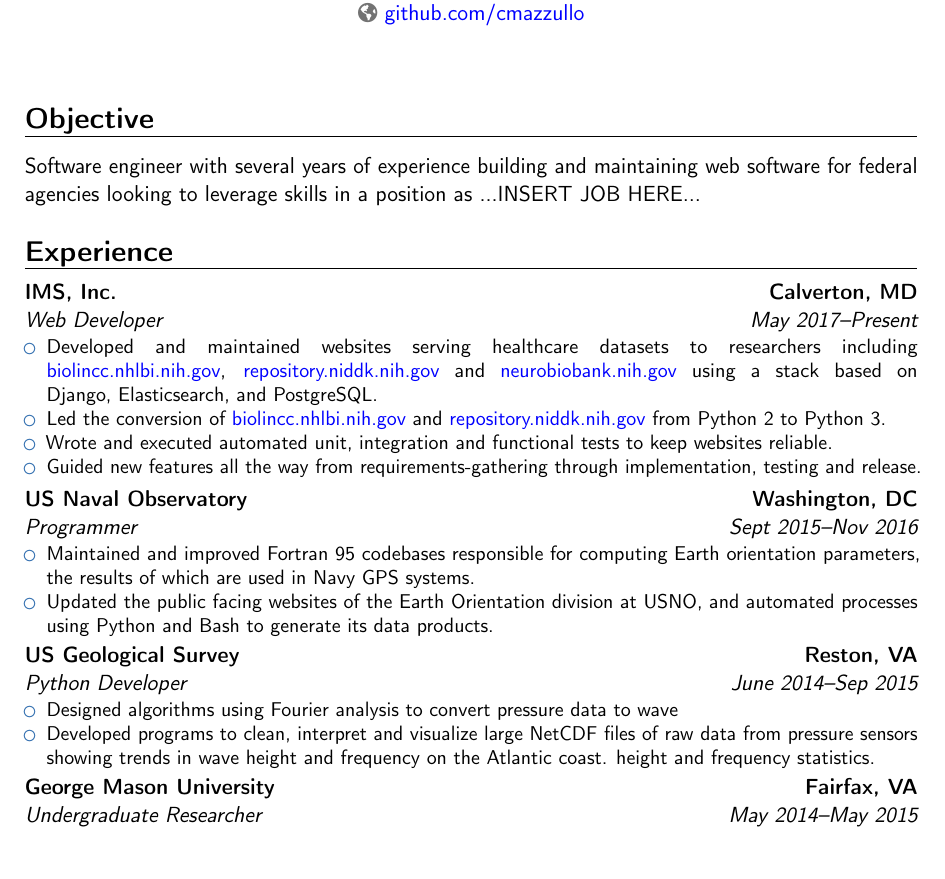
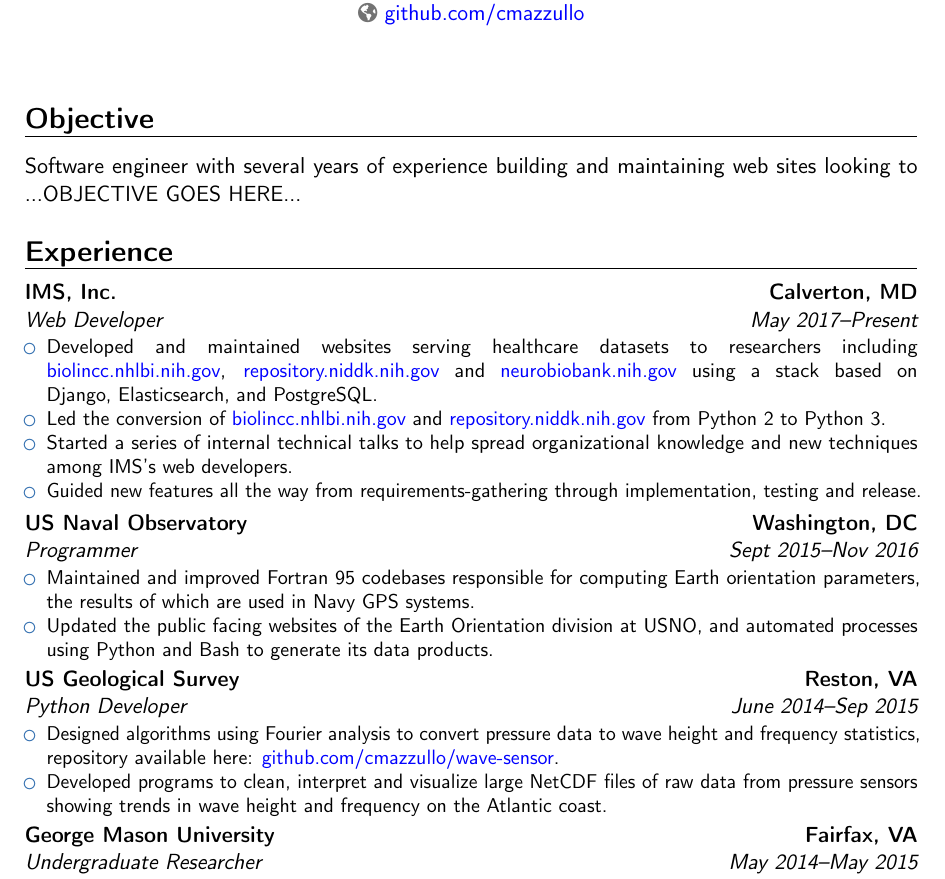
Before and after one commit to cmazzullo/resume, a LaTeX CV (resume.tex): part of the page, cut so that both start at the same text, the shorter picture padded with empty space. Compiled offline with pdfLaTeX.

Commit message:
Fixed typo, some working changes, added IMS tech talks

```diff
--- a/resume.tex
+++ b/resume.tex
@@ -25,11 +25,8 @@
 
 
 \section{Objective}
-\cvitem{} {
-  Software engineer with several years of experience building and
-  maintaining web software for federal agencies looking to leverage
-  skills in a position as ...INSERT JOB HERE...
-}
+\cvitem{} { Software engineer with several years of experience
+  building and maintaining web sites looking to ...OBJECTIVE GOES HERE...  }
 
 \section{Experience}
 
@@ -46,8 +43,9 @@
     \mbox{\href{biolincc.nhlbi.nih.gov}{biolincc.nhlbi.nih.gov}} and
     \mbox{\href{repository.niddk.nih.gov}{repository.niddk.nih.gov}}
     from Python 2 to Python 3.
-  \item Wrote and executed automated unit, integration and
-    functional tests to keep websites reliable.
+  \item Started a series of internal technical talks to help spread
+    organizational knowledge and new techniques among IMS's web
+    developers.
   \item Guided new features all the way from requirements-gathering
     through implementation, testing and release.
   \end{itemize}
@@ -64,11 +62,12 @@
 
 \cventry{June 2014--Sep 2015}{Python Developer}{US Geological Survey}{Reston, VA}{}{
   \begin{itemize}
-  \item Designed algorithms using Fourier analysis to convert pressure data to wave
+  \item Designed algorithms using Fourier analysis to convert pressure
+    data to wave height and frequency statistics, repository available here:
+    \mbox{\href{http://github.com/cmazzullo/wave-sensor}{github.com/cmazzullo/wave-sensor}}.
   \item Developed programs to clean, interpret and visualize large
     NetCDF files of raw data from pressure sensors showing trends in
     wave height and frequency on the Atlantic coast.
-    height and frequency statistics.
 \end{itemize}}
 
 \cventry{May 2014--May 2015}{Undergraduate Researcher}{George Mason University}{Fairfax, VA}{}{
```
